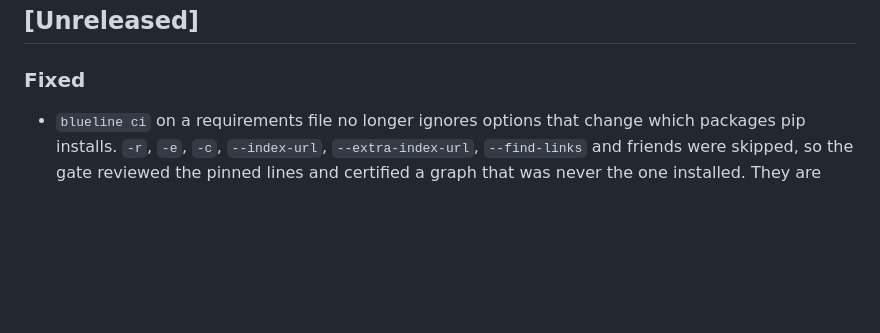
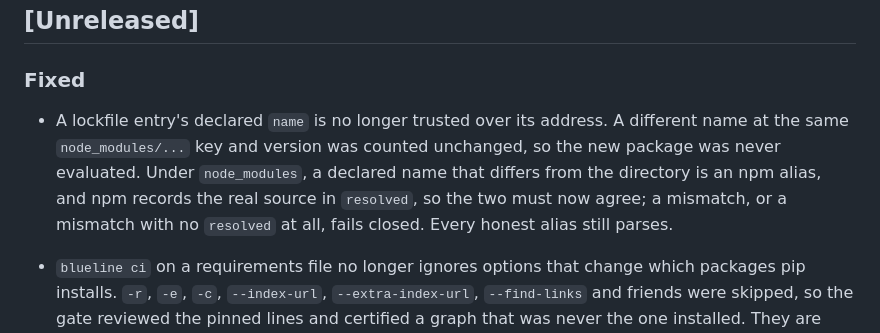
Before and after one commit to Epoch-AI-Lab/blueline, a Markdown page: CHANGELOG.md, the part around the change. Rendered like a GitHub page; blank space fills up the shorter version.

Commit message:
docs(changelog): record the lockfile name check

```diff
--- a/CHANGELOG.md
+++ b/CHANGELOG.md
@@ -8,6 +8,14 @@ and this project adheres to [Semantic Versioning](https://semver.org/).
 ## [Unreleased]
 
 ### Fixed
+
+- A lockfile entry's declared `name` is no longer trusted over its address. A
+  different name at the same `node_modules/...` key and version was counted
+  unchanged, so the new package was never evaluated. Under `node_modules`, a
+  declared name that differs from the directory is an npm alias, and npm
+  records the real source in `resolved`, so the two must now agree; a
+  mismatch, or a mismatch with no `resolved` at all, fails closed. Every
+  honest alias still parses.
 
 - `blueline ci` on a requirements file no longer ignores options that change
   which packages pip installs. `-r`, `-e`, `-c`, `--index-url`,
```
